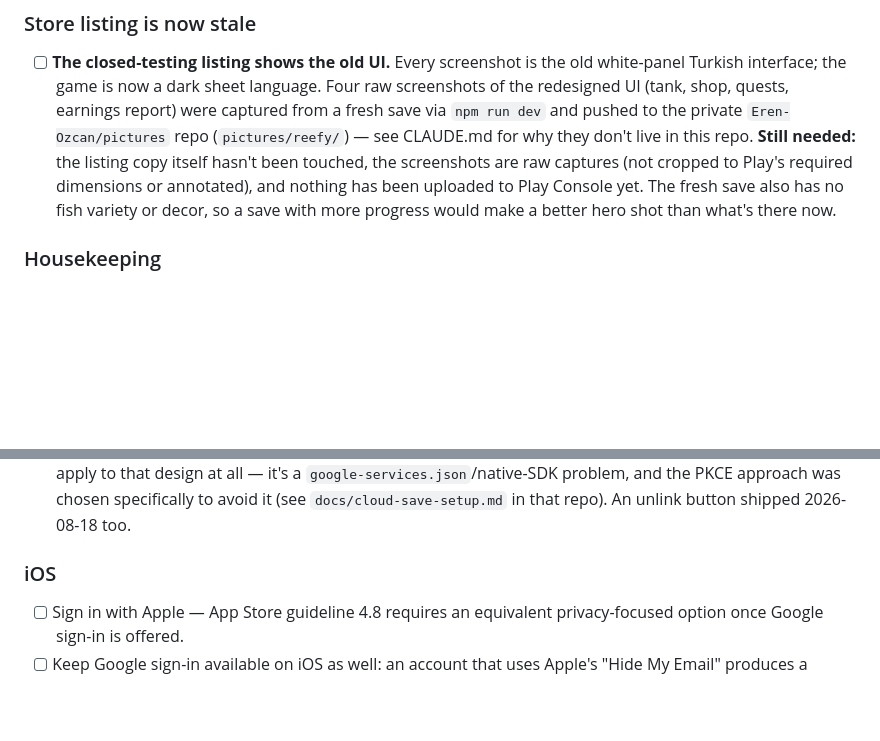
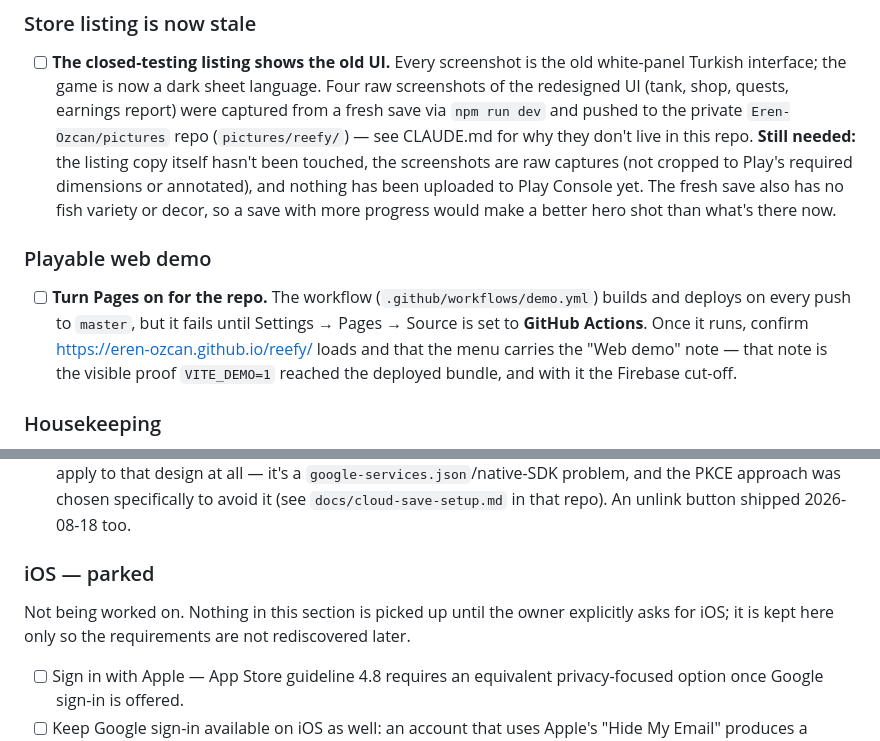
Before and after one commit to Eren-Ozcan/reefy, a Markdown page: TODO.md, 2 parts joined by grey strips. GitHub-like rendering; blank space fills up the shorter version.

```diff
--- a/TODO.md
+++ b/TODO.md
@@ -49,6 +49,16 @@ evidence for whether the numbers are right.
       uploaded to Play Console yet. The fresh save also has no fish variety or
       decor, so a save with more progress would make a better hero shot than
       what's there now.
+
+### Playable web demo
+
+- [ ] **Turn Pages on for the repo.** The workflow
+      (`.github/workflows/demo.yml`) builds and deploys on every push to
+      `master`, but it fails until Settings → Pages → Source is set to
+      **GitHub Actions**. Once it runs, confirm
+      <https://eren-ozcan.github.io/reefy/> loads and that the menu carries the
+      "Web demo" note — that note is the visible proof `VITE_DEMO=1` reached the
+      deployed bundle, and with it the Firebase cut-off.
 
 ### Housekeeping
 
@@ -112,7 +122,11 @@ been ported to both sibling games:
       chosen specifically to avoid it (see `docs/cloud-save-setup.md` in that
       repo). An unlink button shipped 2026-08-18 too.
 
-### iOS
+### iOS — parked
+
+Not being worked on. Nothing in this section is picked up until the owner
+explicitly asks for iOS; it is kept here only so the requirements are not
+rediscovered later.
 
 - [ ] Sign in with Apple — App Store guideline 4.8 requires an equivalent
       privacy-focused option once Google sign-in is offered.
```
Also changed, not shown: README.md (+20 -0 lines).
